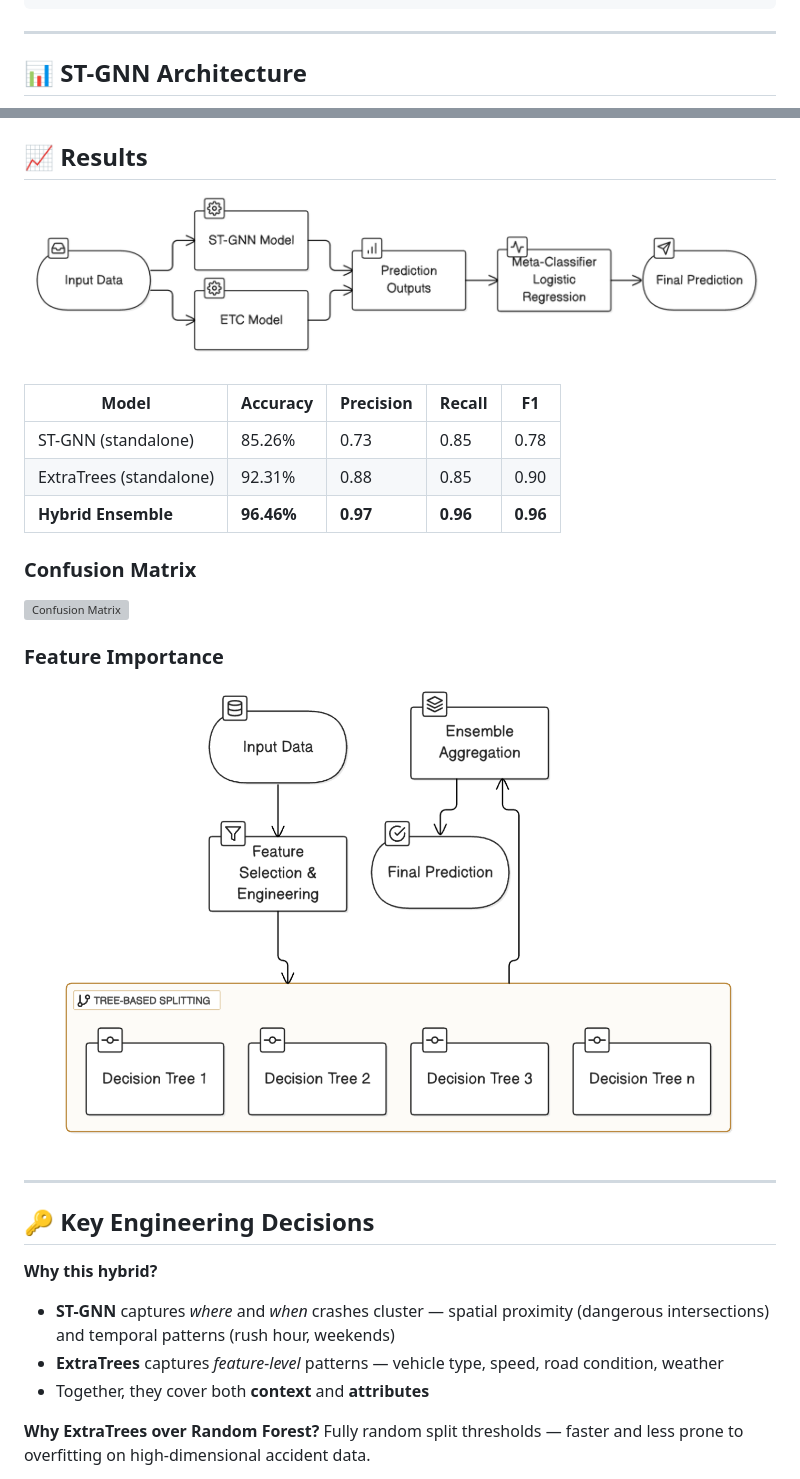
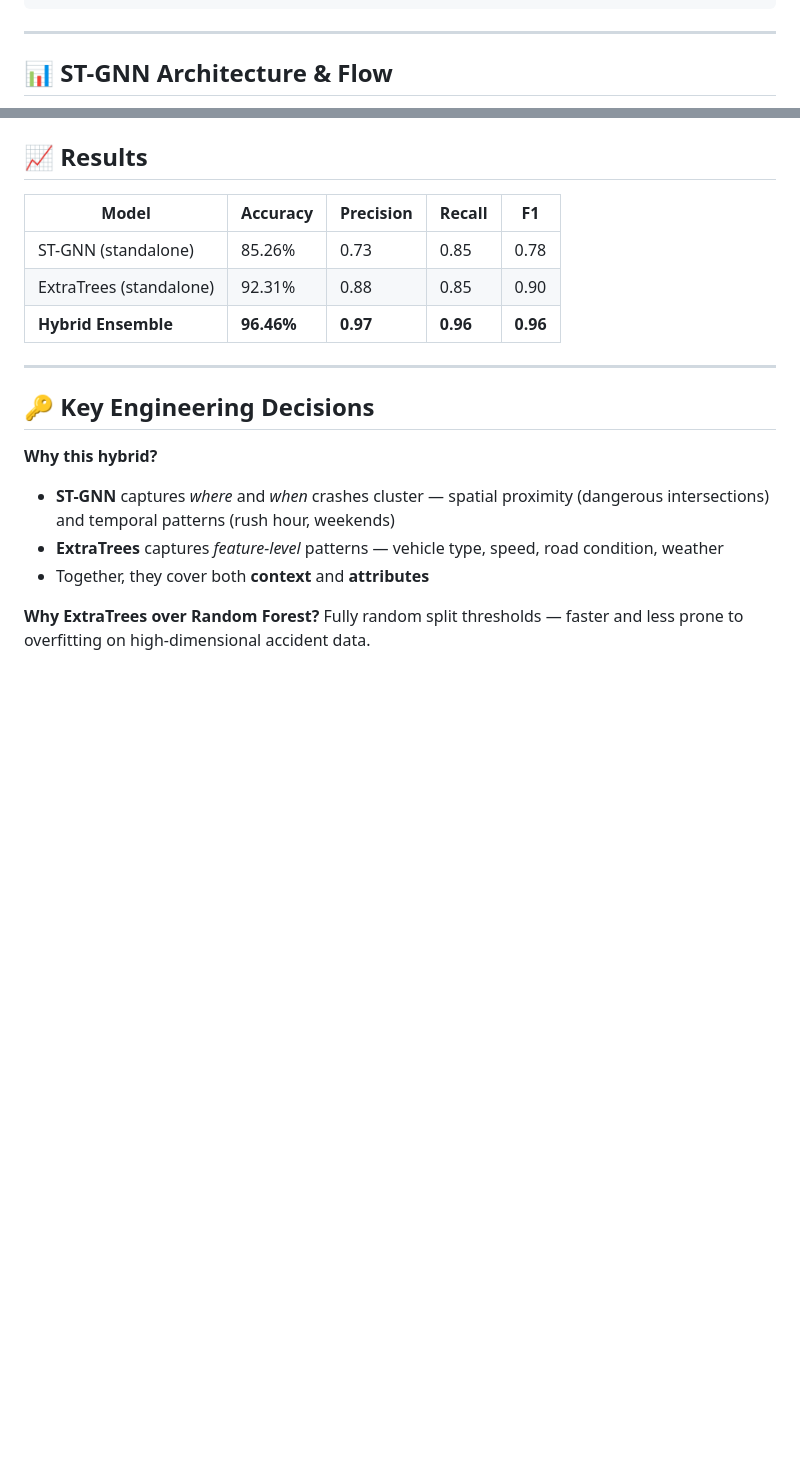
Before and after one commit to samuel-mekala/road-crash-severity, a Markdown page: README.md, 2 parts joined by grey strips. GitHub-like rendering; blank space fills up the shorter version; grey boxes are pictures that could not be loaded.

```diff
--- a/README.md
+++ b/README.md
@@ -53,5 +51,5 @@ Road accidents claim millions of lives annually. Accurate prediction of injury s
 
 ---
 
-## 📊 ST-GNN Architecture
+## 📊 ST-GNN Architecture & Flow
 
@@ -64,20 +73,10 @@ Road accidents claim millions of lives annually. Accurate prediction of injury s
 ## 📈 Results
-
-![Performance Metrics](images/performance_metrics_table.png)
 
 | Model | Accuracy | Precision | Recall | F1 |
 |---|---|---|---|---|
 | ST-GNN (standalone) | 85.26% | 0.73 | 0.85 | 0.78 |
 | ExtraTrees (standalone) | 92.31% | 0.88 | 0.85 | 0.90 |
 | **Hybrid Ensemble** | **96.46%** | **0.97** | **0.96** | **0.96** |
-
-### Confusion Matrix
-
-![Confusion Matrix](images/confusion_matrix.png)
-
-### Feature Importance
-
-![Feature Importance](images/feature_importance.png)
 
 -----
 
```
Also changed, not shown: other parts of README.md (+13 -4 lines).
